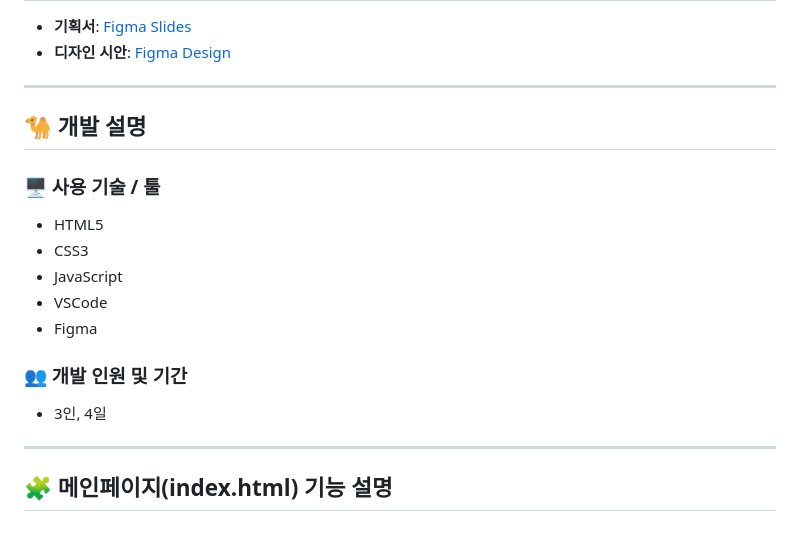
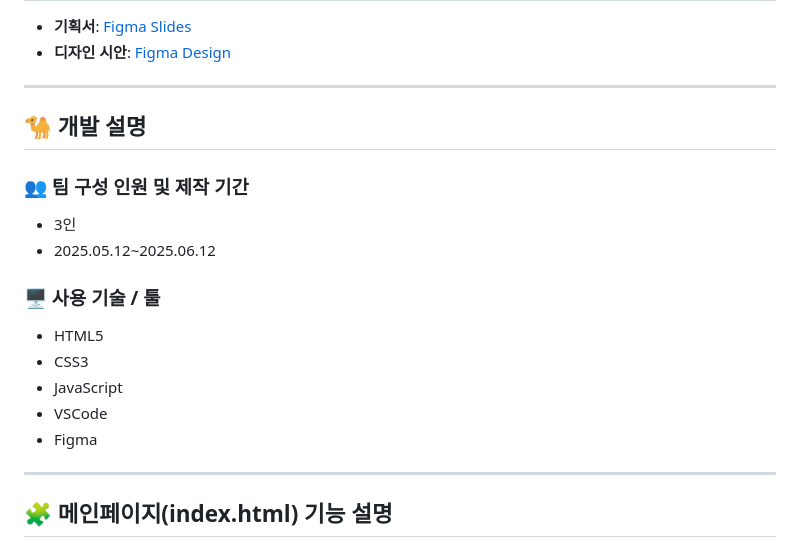
Before and after one commit to n8220112/camelcase-fcseoul, a Markdown page: README.md, the part around the change. Rendered like a GitHub page.

```diff
--- a/README.md
+++ b/README.md
@@ -16,15 +16,16 @@
 ---
 ## 🐪 개발 설명
 
+### 👥 팀 구성 인원 및 제작 기간
+- 3인
+- 2025.05.12~2025.06.12
+
 ### 🖥 사용 기술 / 툴
 - HTML5
 - CSS3
 - JavaScript
 - VSCode
 - Figma
-
-### 👥 개발 인원 및 기간
-- 3인, 4일
 
 ---
 ## 🧩 메인페이지(index.html) 기능 설명
```
